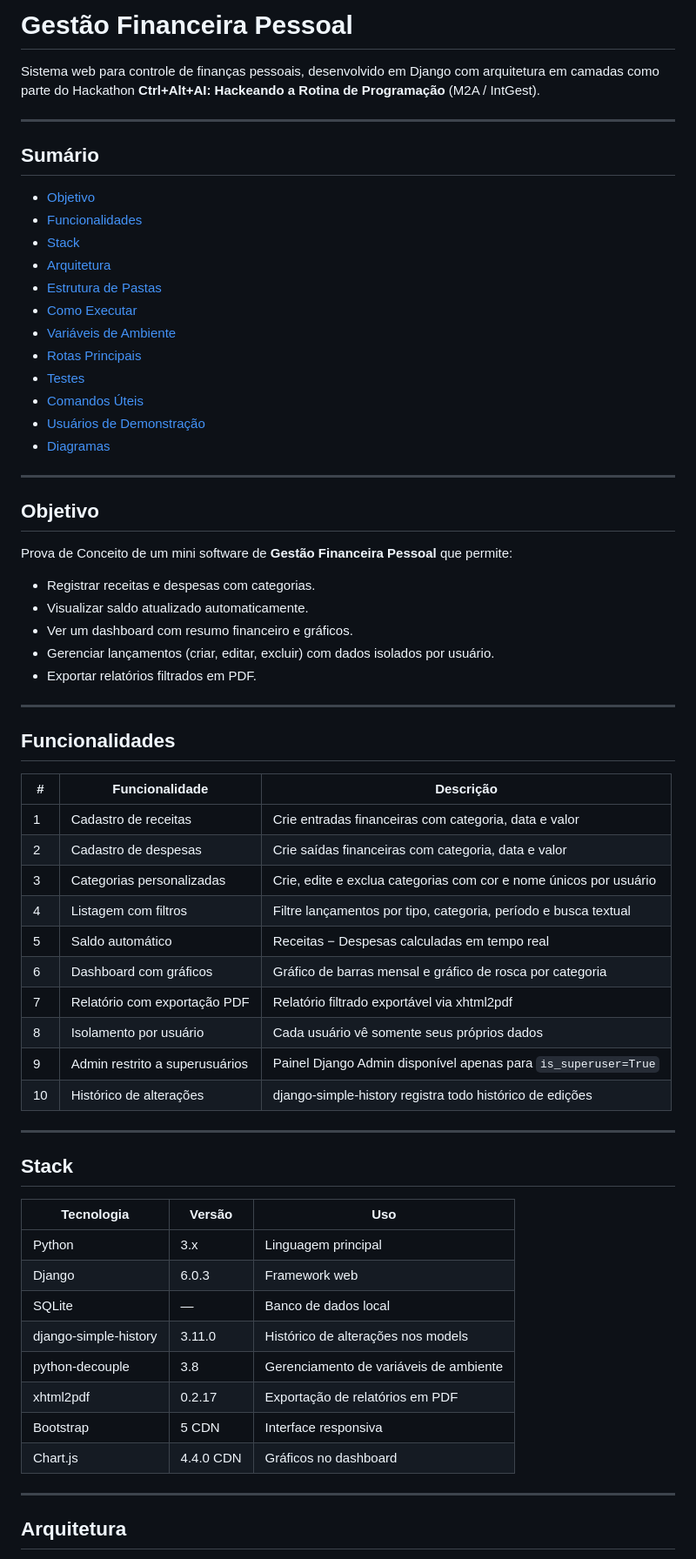
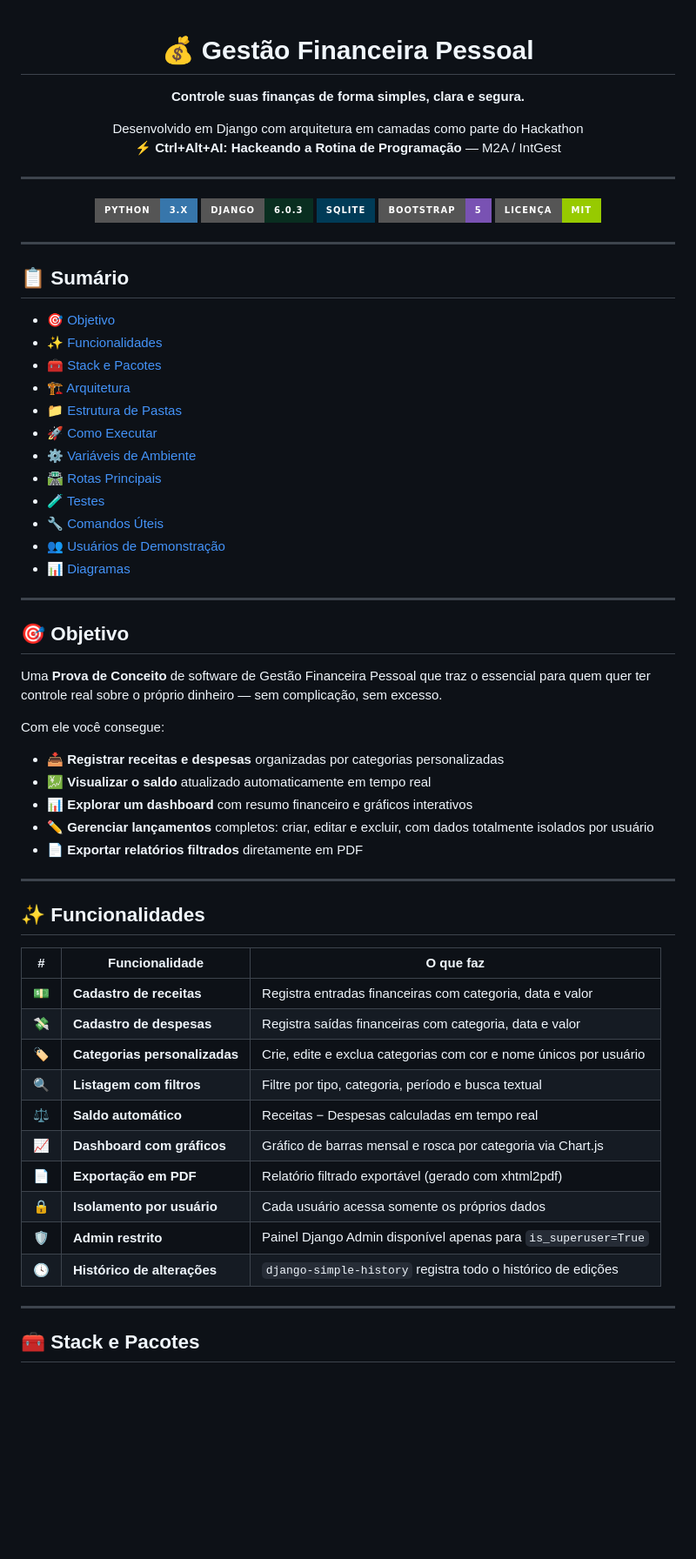
Before and after one commit to soareslucas9090/Hackathon, a Markdown page: README.md, the part around one of its changes. Shown at 87% size. Drawn GitHub-style; badges without logos; blank space fills up the shorter version.

Commit message:
feat: atualiza o README.md com melhorias na formatação e conteúdo

```diff
--- a/README.md
+++ b/README.md
@@ -1,69 +1,71 @@
-# Gestão Financeira Pessoal
+<div align="center">
 
-Sistema web para controle de finanças pessoais, desenvolvido em Django com arquitetura em camadas como parte do Hackathon **Ctrl+Alt+AI: Hackeando a Rotina de Programação** (M2A / IntGest).
+# 💰 Gestão Financeira Pessoal
+
+**Controle suas finanças de forma simples, clara e segura.**
+
+Desenvolvido em Django com arquitetura em camadas como parte do Hackathon
+**⚡ Ctrl+Alt+AI: Hackeando a Rotina de Programação** — M2A / IntGest
 
 ---
 
-## Sumário
+![Python](https://img.shields.io/badge/Python-3.x-3776AB?style=for-the-badge&logo=python&logoColor=white)
+![Django](https://img.shields.io/badge/Django-6.0.3-092E20?style=for-the-badge&logo=django&logoColor=white)
+![SQLite](https://img.shields.io/badge/SQLite-003B57?style=for-the-badge&logo=sqlite&logoColor=white)
+![Bootstrap](https://img.shields.io/badge/Bootstrap-5-7952B3?style=for-the-badge&logo=bootstrap&logoColor=white)
+![License](https://img.shields.io/badge/Licen%C3%A7a-MIT-green?style=for-the-badge)
 
-- [Objetivo](#objetivo)
-- [Funcionalidades](#funcionalidades)
-- [Stack](#stack)
-- [Arquitetura](#arquitetura)
-- [Estrutura de Pastas](#estrutura-de-pastas)
-- [Como Executar](#como-executar)
-- [Variáveis de Ambiente](#variáveis-de-ambiente)
-- [Rotas Principais](#rotas-principais)
-- [Testes](#testes)
-- [Comandos Úteis](#comandos-úteis)
-- [Usuários de Demonstração](#usuários-de-demonstração)
-- [Diagramas](docs/diagramas.md)
+</div>
 
 ---
 
-## Objetivo
+## 📋 Sumário
 
-Prova de Conceito de um mini software de **Gestão Financeira Pessoal** que permite:
-
-- Registrar receitas e despesas com categorias.
-- Visualizar saldo atualizado automaticamente.
-- Ver um dashboard com resumo financeiro e gráficos.
-- Gerenciar lançamentos (criar, editar, excluir) com dados isolados por usuário.
-- Exportar relatórios filtrados em PDF.
+- [🎯 Objetivo](#-objetivo)
+- [✨ Funcionalidades](#-funcionalidades)
+- [🧰 Stack e Pacotes](#-stack-e-pacotes)
+- [🏗️ Arquitetura](#️-arquitetura)
+- [📁 Estrutura de Pastas](#-estrutura-de-pastas)
+- [🚀 Como Executar](#-como-executar)
+- [⚙️ Variáveis de Ambiente](#️-variáveis-de-ambiente)
+- [🛣️ Rotas Principais](#️-rotas-principais)
+- [🧪 Testes](#-testes)
+- [🔧 Comandos Úteis](#-comandos-úteis)
+- [👥 Usuários de Demonstração](#-usuários-de-demonstração)
+- [📊 Diagramas](docs/diagramas.md)
 
 ---
 
-## Funcionalidades
+## 🎯 Objetivo
 
-| # | Funcionalidade | Descrição |
-|---|---|---|
-| 1 | Cadastro de receitas | Crie entradas financeiras com categoria, data e valor |
-| 2 | Cadastro de despesas | Crie saídas financeiras com categoria, data e valor |
-| 3 | Categorias personalizadas | Crie, edite e exclua categorias com cor e nome únicos por usuário |
-| 4 | Listagem com filtros | Filtre lançamentos por tipo, categoria, período e busca textual |
-| 5 | Saldo automático | Receitas − Despesas calculadas em tempo real |
-| 6 | Dashboard com gráficos | Gráfico de barras mensal e gráfico de rosca por categoria |
-| 7 | Relatório com exportação PDF | Relatório filtrado exportável via xhtml2pdf |
-| 8 | Isolamento por usuário | Cada usuário vê somente seus próprios dados |
-| 9 | Admin restrito a superusuários | Painel Django Admin disponível apenas para `is_superuser=True` |
-| 10 | Histórico de alterações | django-simple-history registra todo histórico de edições |
+Uma **Prova de Conceito** de software de Gestão Financeira Pessoal que traz o essencial para quem quer ter controle real sobre o próprio dinheiro — sem complicação, sem excesso.
+
+Com ele você consegue:
+
+- 📥 **Registrar receitas e despesas** organizadas por categorias personalizadas
+- 💹 **Visualizar o saldo** atualizado automaticamente em tempo real
+- 📊 **Explorar um dashboard** com resumo financeiro e gráficos interativos
+- ✏️ **Gerenciar lançamentos** completos: criar, editar e excluir, com dados totalmente isolados por usuário
+- 📄 **Exportar relatórios filtrados** diretamente em PDF
 
 ---
 
-## Stack
+## ✨ Funcionalidades
 
-| Tecnologia | Versão | Uso |
-|---|---|---|
-| Python | 3.x | Linguagem principal |
-| Django | 6.0.3 | Framework web |
-| SQLite | — | Banco de dados local |
-| django-simple-history | 3.11.0 | Histórico de alterações nos models |
-| python-decouple | 3.8 | Gerenciamento de variáveis de ambiente |
-| xhtml2pdf | 0.2.17 | Exportação de relatórios em PDF |
-| Bootstrap | 5 CDN | Interface responsiva |
-| Chart.js | 4.4.0 CDN | Gráficos no dashboard |
+| # | Funcionalidade | O que faz |
+|:---:|---|---|
+| 💵 | **Cadastro de receitas** | Registra entradas financeiras com categoria, data e valor |
+| 💸 | **Cadastro de despesas** | Registra saídas financeiras com categoria, data e valor |
+| 🏷️ | **Categorias personalizadas** | Crie, edite e exclua categorias com cor e nome únicos por usuário |
+| 🔍 | **Listagem com filtros** | Filtre por tipo, categoria, período e busca textual |
+| ⚖️ | **Saldo automático** | Receitas − Despesas calculadas em tempo real |
+| 📈 | **Dashboard com gráficos** | Gráfico de barras mensal e rosca por categoria via Chart.js |
+| 📄 | **Exportação em PDF** | Relatório filtrado exportável (gerado com xhtml2pdf) |
+| 🔒 | **Isolamento por usuário** | Cada usuário acessa somente os próprios dados |
+| 🛡️ | **Admin restrito** | Painel Django Admin disponível apenas para `is_superuser=True` |
+| 🕓 | **Histórico de alterações** | `django-simple-history` registra todo o histórico de edições |
 
 ---
 
-## Arquitetura
+## 🧰 Stack e Pacotes
 
```
Also changed, not shown: other parts of README.md (+174 -111 lines).
